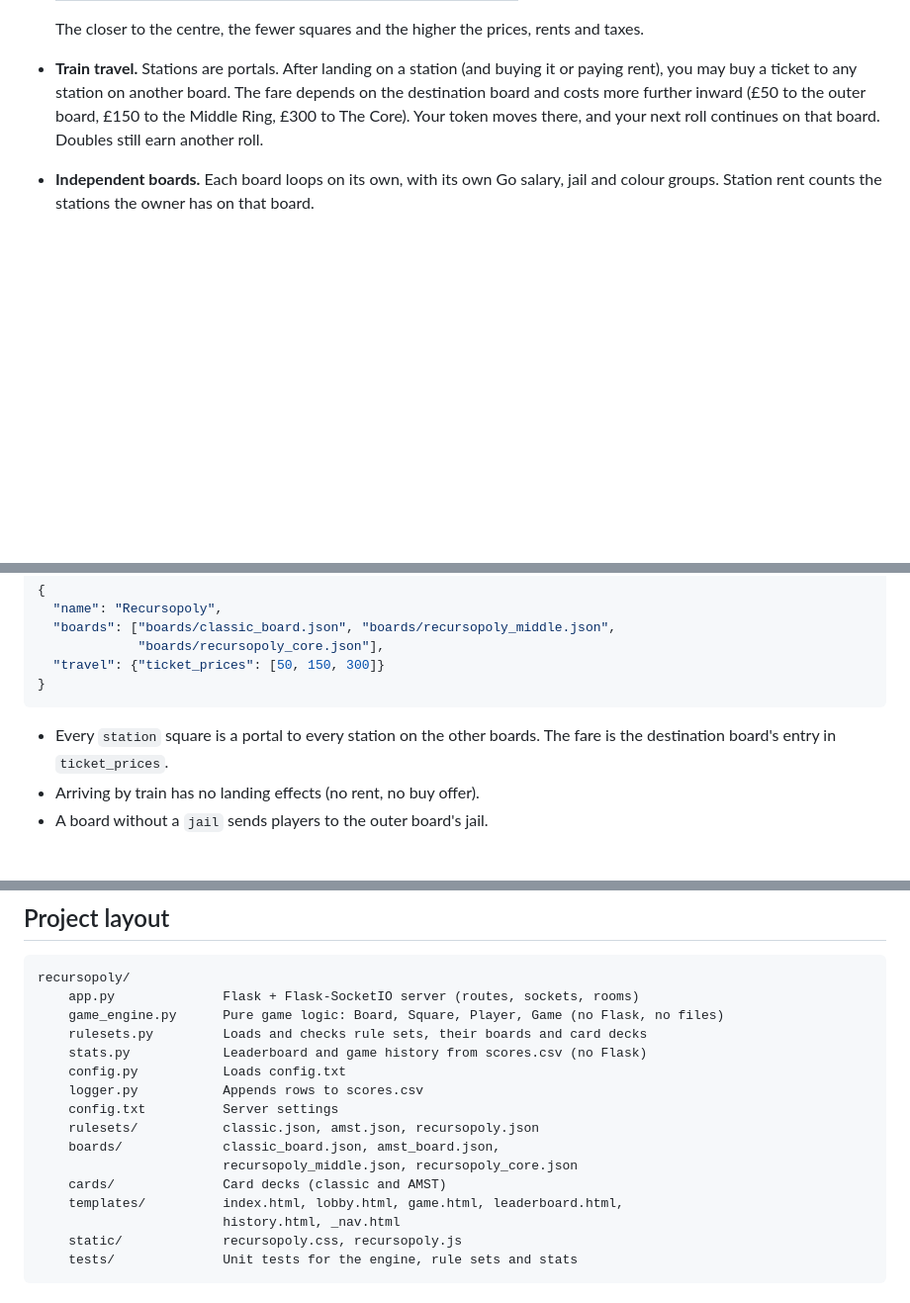
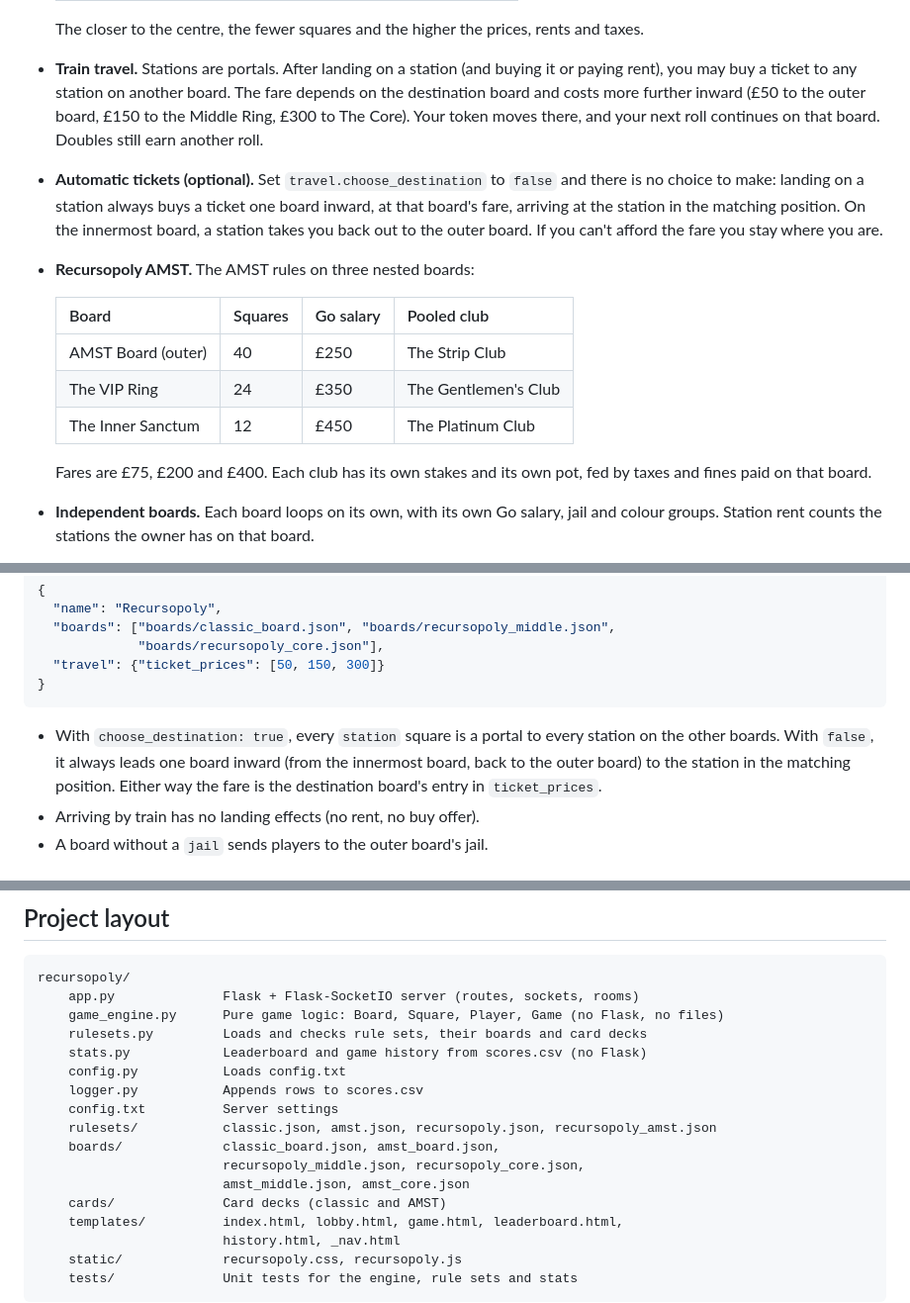
Before and after one commit to JCMCGroup-Joshua/Recursopoly, a Markdown page: recursopoly/README.md, 3 parts joined by grey strips. Shown at 99% size. GitHub-like rendering; blank space fills up the shorter version.

Commit message:
Document automatic train tickets and Recursopoly AMST
Co-Authored-By: Claude Opus 5.5 <noreply@anthropic.com>
Claude-Session: https://claude.ai/code/session_0181QUvN245WcfMHtjxiomBh

````diff
--- a/recursopoly/README.md
+++ b/recursopoly/README.md
@@ -147,6 +147,22 @@ plain `.txt` files, and scores are appended to a `.csv` file.
   further inward (£50 to the outer board, £150 to the Middle Ring, £300 to
   The Core). Your token moves there, and your next roll continues on that
   board. Doubles still earn another roll.
+- **Automatic tickets (optional).** Set `travel.choose_destination` to
+  `false` and there is no choice to make: landing on a station always
+  buys a ticket one board inward, at that board's fare, arriving at the
+  station in the matching position. On the innermost board, a station
+  takes you back out to the outer board. If you can't afford the fare you
+  stay where you are.
+- **Recursopoly AMST.** The AMST rules on three nested boards:
+
+  | Board | Squares | Go salary | Pooled club |
+  | --- | --- | --- | --- |
+  | AMST Board (outer) | 40 | £250 | The Strip Club |
+  | The VIP Ring | 24 | £350 | The Gentlemen's Club |
+  | The Inner Sanctum | 12 | £450 | The Platinum Club |
+
+  Fares are £75, £200 and £400. Each club has its own stakes and its own
+  pot, fed by taxes and fines paid on that board.
 - **Independent boards.** Each board loops on its own, with its own Go
   salary, jail and colour groups. Station rent counts the stations the
   owner has on that board.
@@ -328,8 +345,11 @@ the outer board):
 }
 ```
 
-- Every `station` square is a portal to every station on the other boards.
-  The fare is the destination board's entry in `ticket_prices`.
+- With `choose_destination: true`, every `station` square is a portal to
+  every station on the other boards. With `false`, it always leads one
+  board inward (from the innermost board, back to the outer board) to the
+  station in the matching position. Either way the fare is the destination
+  board's entry in `ticket_prices`.
 - Arriving by train has no landing effects (no rent, no buy offer).
 - A board without a `jail` sends players to the outer board's jail.
 
@@ -469,9 +490,10 @@ recursopoly/
     config.py           Loads config.txt
     logger.py           Appends rows to scores.csv
     config.txt          Server settings
-    rulesets/           classic.json, amst.json, recursopoly.json
+    rulesets/           classic.json, amst.json, recursopoly.json, recursopoly_amst.json
     boards/             classic_board.json, amst_board.json,
-                        recursopoly_middle.json, recursopoly_core.json
+                        recursopoly_middle.json, recursopoly_core.json,
+                        amst_middle.json, amst_core.json
     cards/              Card decks (classic and AMST)
     templates/          index.html, lobby.html, game.html, leaderboard.html,
                         history.html, _nav.html
````
Also changed, not shown: other parts of recursopoly/README.md (+3 -1 lines).
